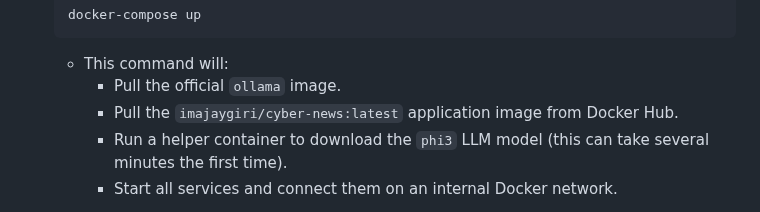
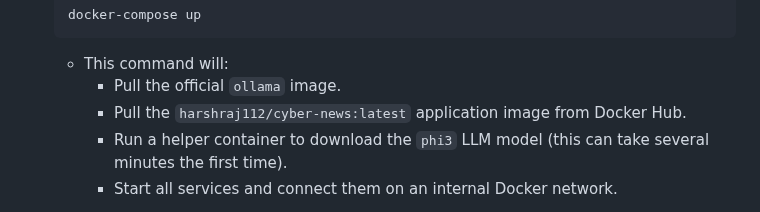
Before and after one commit to Vatsalj17/Cyber-news, a Markdown page: README.md, the part around the change. Rendered like a GitHub page.

````diff
--- a/README.md
+++ b/README.md
@@ -37,7 +37,7 @@ This setup uses Docker Compose to orchestrate all the necessary services, includ
     ```
     - This command will:
         - Pull the official `ollama` image.
-        - Pull the `imajaygiri/cyber-news:latest` application image from Docker Hub.
+        - Pull the `harshraj112/cyber-news:latest` application image from Docker Hub.
         - Run a helper container to download the `phi3` LLM model (this can take several minutes the first time).
         - Start all services and connect them on an internal Docker network.
 
````
